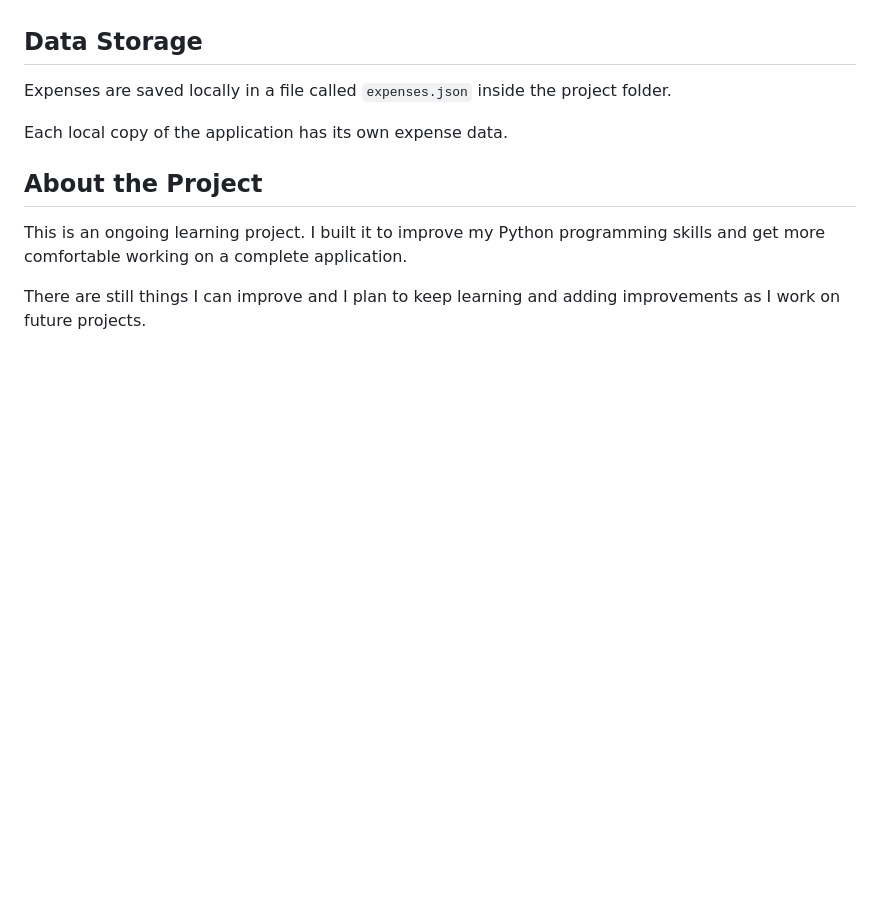
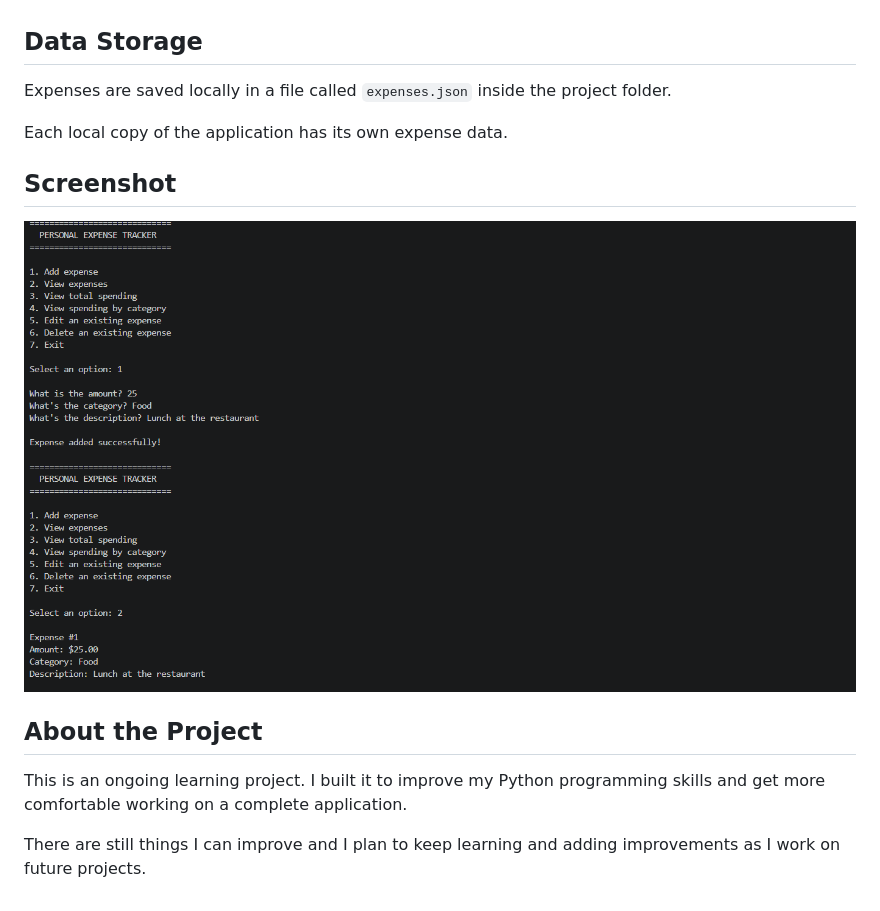
Before and after one commit to yusuferensahin7/python-expense-tracker, a Markdown page: README.md, the part around the change. GitHub-like rendering; pictures changed too: screenshots/expense-tracker-demo.png (added); blank space fills up the shorter version.

Commit message:
Add project screenshot

```diff
--- a/README.md
+++ b/README.md
@@ -46,6 +46,10 @@ Expenses are saved locally in a file called `expenses.json` inside the project f
 
 Each local copy of the application has its own expense data.
 
+## Screenshot
+
+![Expense Tracker Demo](screenshots/expense-tracker-demo.png)
+
 ## About the Project
 
 This is an ongoing learning project. I built it to improve my Python programming skills and get more comfortable working on a complete application.
```
